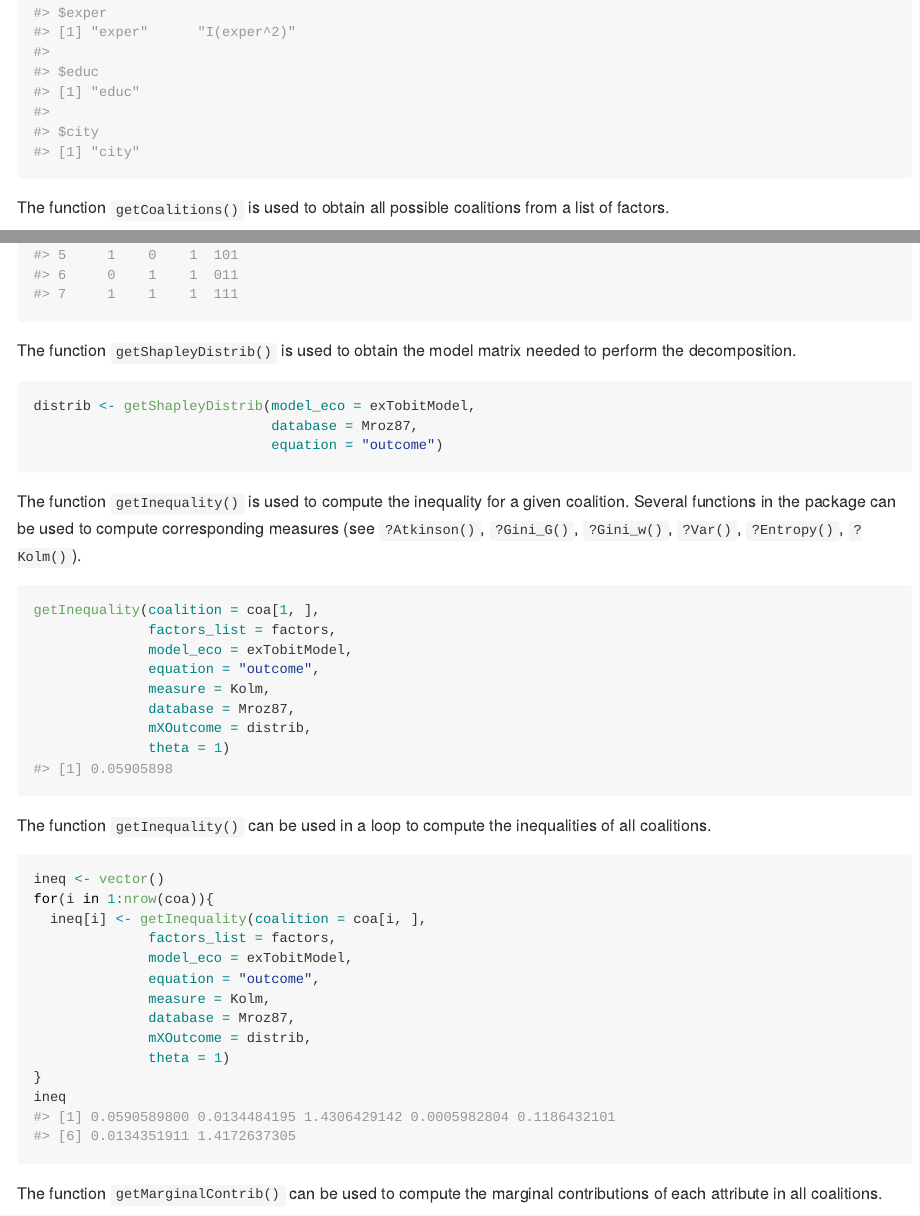
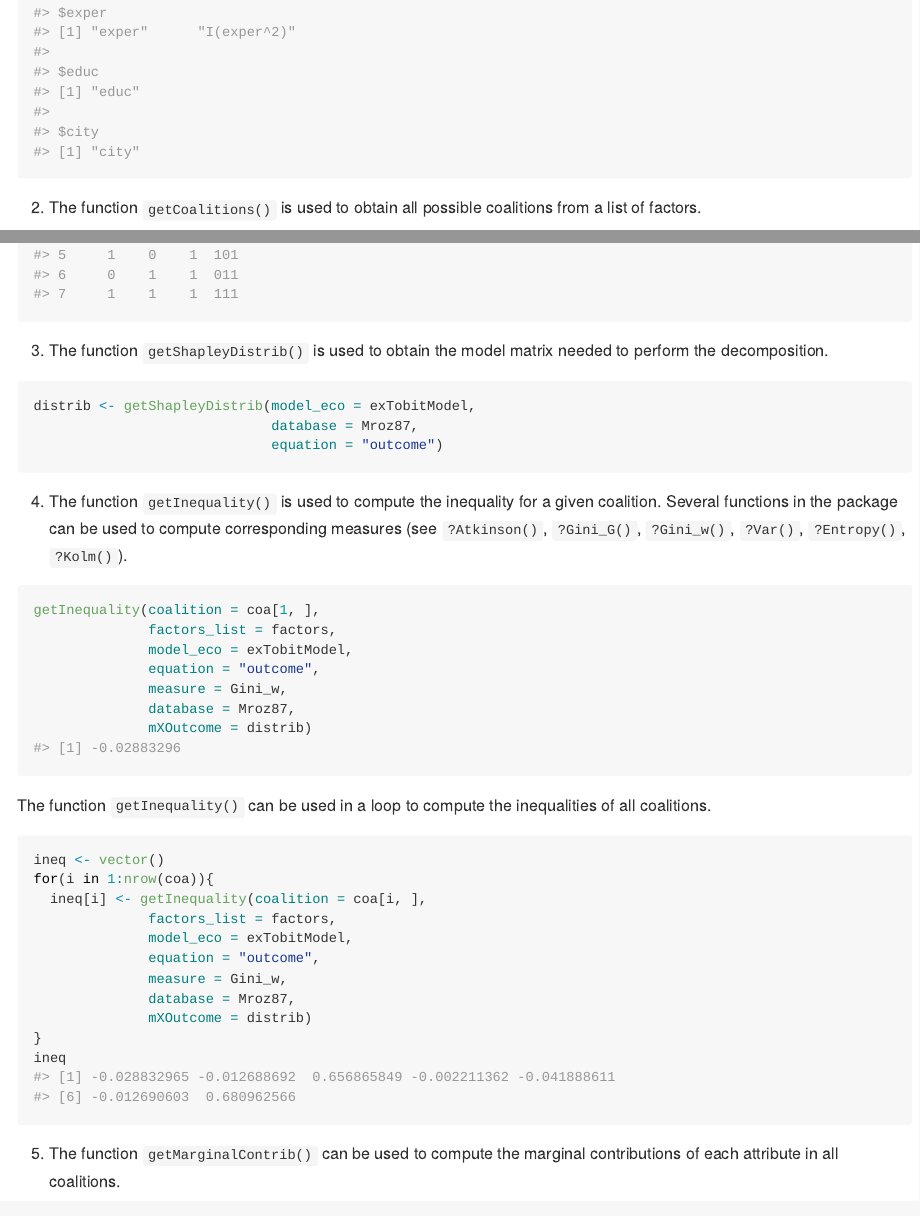
Before and after one commit to kevinomics/shapleyDecompo, an R Markdown document (README.Rmd): the page in a window 1100 px wide, from 1490 px down, and a second part further down, joined at a grey line. The pictures show the output file README.md that the author committed with the source, drawn offline in the style of GitHub; long lines of code are wrapped.

Commit message:
update readme

````diff
--- a/README.Rmd
+++ b/README.Rmd
@@ -64,29 +64,28 @@ factors <- getFactorList(
 factors
 ```
 
-The function `getCoalitions()` is used to obtain all possible coalitions from a list of factors.
+2. The function `getCoalitions()` is used to obtain all possible coalitions from a list of factors.
 ```{r getCoalitions}
 coa <- getCoalitions(factors_list = factors)
 coa
 ```
 
-The function `getShapleyDistrib()` is used to obtain the model matrix needed to perform the decomposition.
+3. The function `getShapleyDistrib()` is used to obtain the model matrix needed to perform the decomposition.
 ```{r getShapleyDistrib}
 distrib <- getShapleyDistrib(model_eco = exTobitModel,
                              database = Mroz87,
                              equation = "outcome")
 ```
 
-The function `getInequality()` is used to compute the inequality for a given coalition.  Several functions in the package can be used to compute corresponding measures (see `?Atkinson()`, `?Gini_G()`, `?Gini_w()`, `?Var()`, `?Entropy()`, `?Kolm()`).
+4. The function `getInequality()` is used to compute the inequality for a given coalition.  Several functions in the package can be used to compute corresponding measures (see `?Atkinson()`, `?Gini_G()`, `?Gini_w()`, `?Var()`, `?Entropy()`, `?Kolm()`).
 ```{r getInequality}
 getInequality(coalition = coa[1, ],
               factors_list = factors,
               model_eco = exTobitModel,
               equation = "outcome",
-              measure = Kolm,
+              measure = Gini_w,
               database = Mroz87,
-              mXOutcome = distrib,
-              theta = 1)
+              mXOutcome = distrib)
 ```
 The function `getInequality()` can be used in a loop to compute the inequalities of all coalitions.
 
@@ -97,14 +96,13 @@ for(i in 1:nrow(coa)){
               factors_list = factors,
               model_eco = exTobitModel,
               equation = "outcome",
-              measure = Kolm,
+              measure = Gini_w,
               database = Mroz87,
-              mXOutcome = distrib,
-              theta = 1)
+              mXOutcome = distrib)
 }
 ineq
 ```
-The function `getMarginalContrib()` can be used to compute the marginal contributions of each attribute in all coalitions.
+5. The function `getMarginalContrib()` can be used to compute the marginal contributions of each attribute in all coalitions.
 
 ```{r getMarginalContrib}
 margContrib <- getMarginalContrib(inequality = ineq,
````
Also changed, not shown: README.md, README.Rmd (8 more changed lines).
